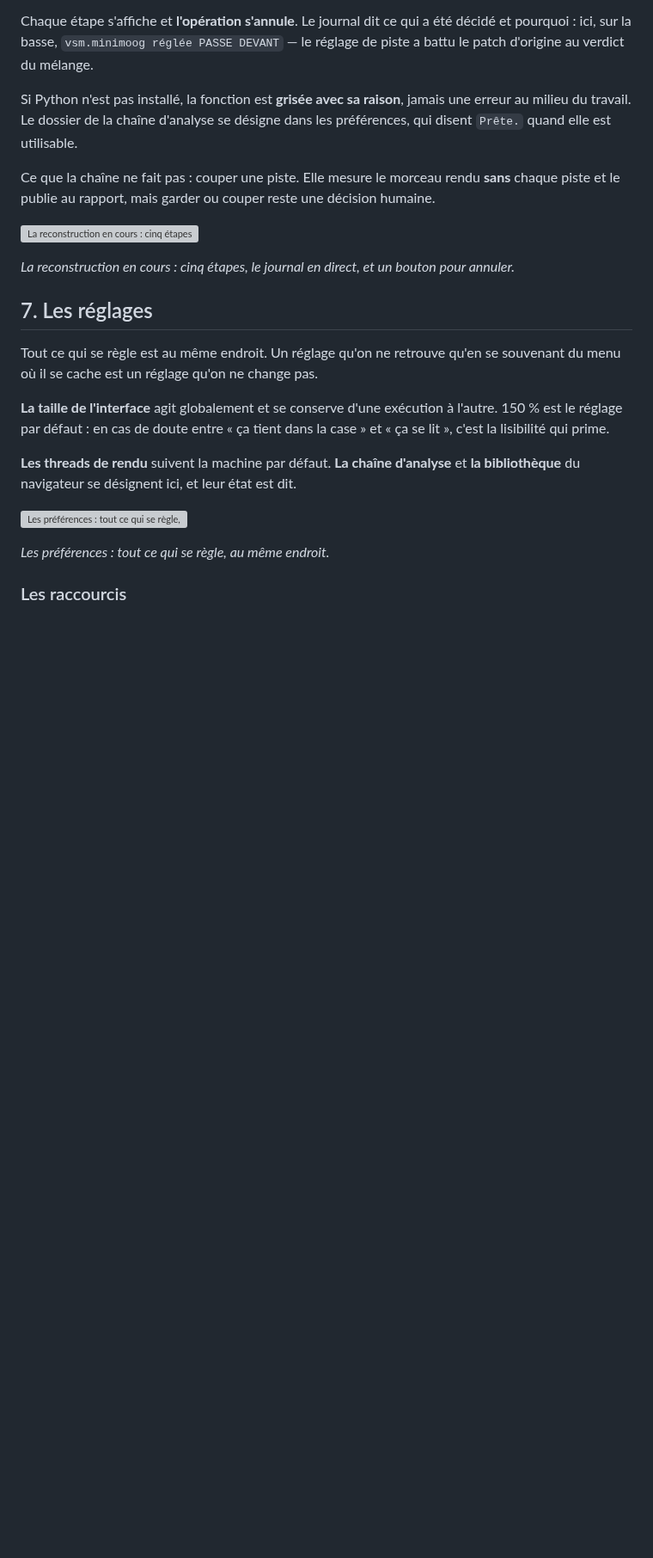
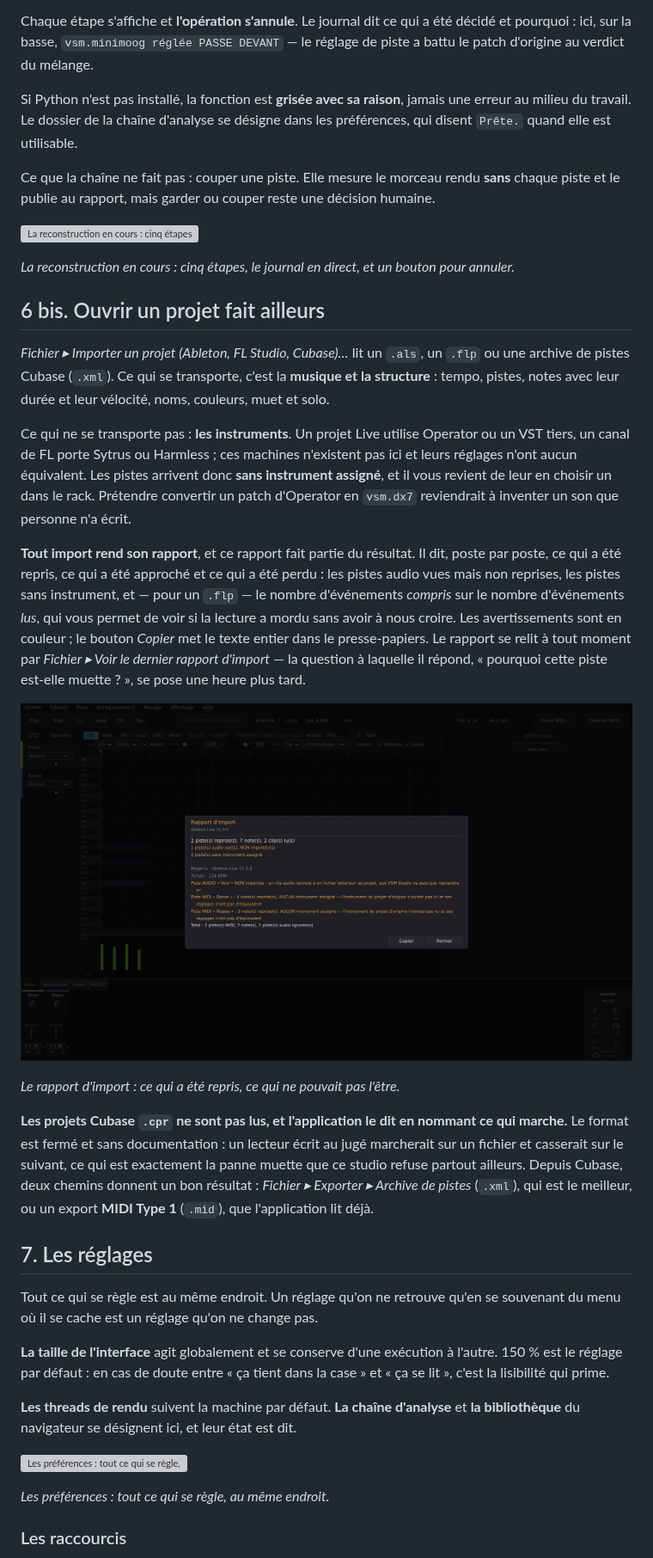
Before and after one commit to stefan-cambodia/vsm-studio, a Markdown page: docs/MODE-EMPLOI.md, the part around one of its changes. Shown at 86% size. GitHub-like rendering; pictures changed too: docs/images/manuel/rapport-import.png (added); blank space fills up the shorter version; grey boxes are pictures that could not be loaded.

```diff
--- a/docs/MODE-EMPLOI.md
+++ b/docs/MODE-EMPLOI.md
@@ -508,6 +508,42 @@ Ce que la chaîne ne fait pas : couper une piste. Elle mesure le morceau rendu *
 
 *La reconstruction en cours : cinq étapes, le journal en direct, et un bouton pour annuler.*
 
+## 6 bis. Ouvrir un projet fait ailleurs
+
+*Fichier ▸ Importer un projet (Ableton, FL Studio, Cubase)…* lit un `.als`, un
+`.flp` ou une archive de pistes Cubase (`.xml`). Ce qui se transporte, c'est la
+**musique et la structure** : tempo, pistes, notes avec leur durée et leur
+vélocité, noms, couleurs, muet et solo.
+
+Ce qui ne se transporte pas : **les instruments**. Un projet Live utilise
+Operator ou un VST tiers, un canal de FL porte Sytrus ou Harmless ; ces machines
+n'existent pas ici et leurs réglages n'ont aucun équivalent. Les pistes arrivent
+donc **sans instrument assigné**, et il vous revient de leur en choisir un dans
+le rack. Prétendre convertir un patch d'Operator en `vsm.dx7` reviendrait à
+inventer un son que personne n'a écrit.
+
+**Tout import rend son rapport**, et ce rapport fait partie du résultat. Il dit,
+poste par poste, ce qui a été repris, ce qui a été approché et ce qui a été
+perdu : les pistes audio vues mais non reprises, les pistes sans instrument, et
+— pour un `.flp` — le nombre d'événements *compris* sur le nombre d'événements
+*lus*, qui vous permet de voir si la lecture a mordu sans avoir à nous croire.
+Les avertissements sont en couleur ; le bouton *Copier* met le texte entier dans
+le presse-papiers. Le rapport se relit à tout moment par *Fichier ▸ Voir le
+dernier rapport d'import* — la question à laquelle il répond, « pourquoi cette
+piste est-elle muette ? », se pose une heure plus tard.
+
+![Le rapport d'import : ce qui a été repris, ce qui ne pouvait pas l'être.](images/manuel/rapport-import.png)
+
+*Le rapport d'import : ce qui a été repris, ce qui ne pouvait pas l'être.*
+
+**Les projets Cubase `.cpr` ne sont pas lus, et l'application le dit en nommant
+ce qui marche.** Le format est fermé et sans documentation : un lecteur écrit au
+jugé marcherait sur un fichier et casserait sur le suivant, ce qui est
+exactement la panne muette que ce studio refuse partout ailleurs. Depuis
+Cubase, deux chemins donnent un bon résultat : *Fichier ▸ Exporter ▸ Archive de
+pistes* (`.xml`), qui est le meilleur, ou un export **MIDI Type 1** (`.mid`),
+que l'application lit déjà.
+
 ## 7. Les réglages
 
 Tout ce qui se règle est au même endroit. Un réglage qu'on ne retrouve qu'en se souvenant du menu où il se cache est un réglage qu'on ne change pas.
```
Also changed, not shown: other parts of docs/MODE-EMPLOI.md (+3 -1 lines), docs/CDC-import-daw.md (+45 -6 lines), 7 other files.
